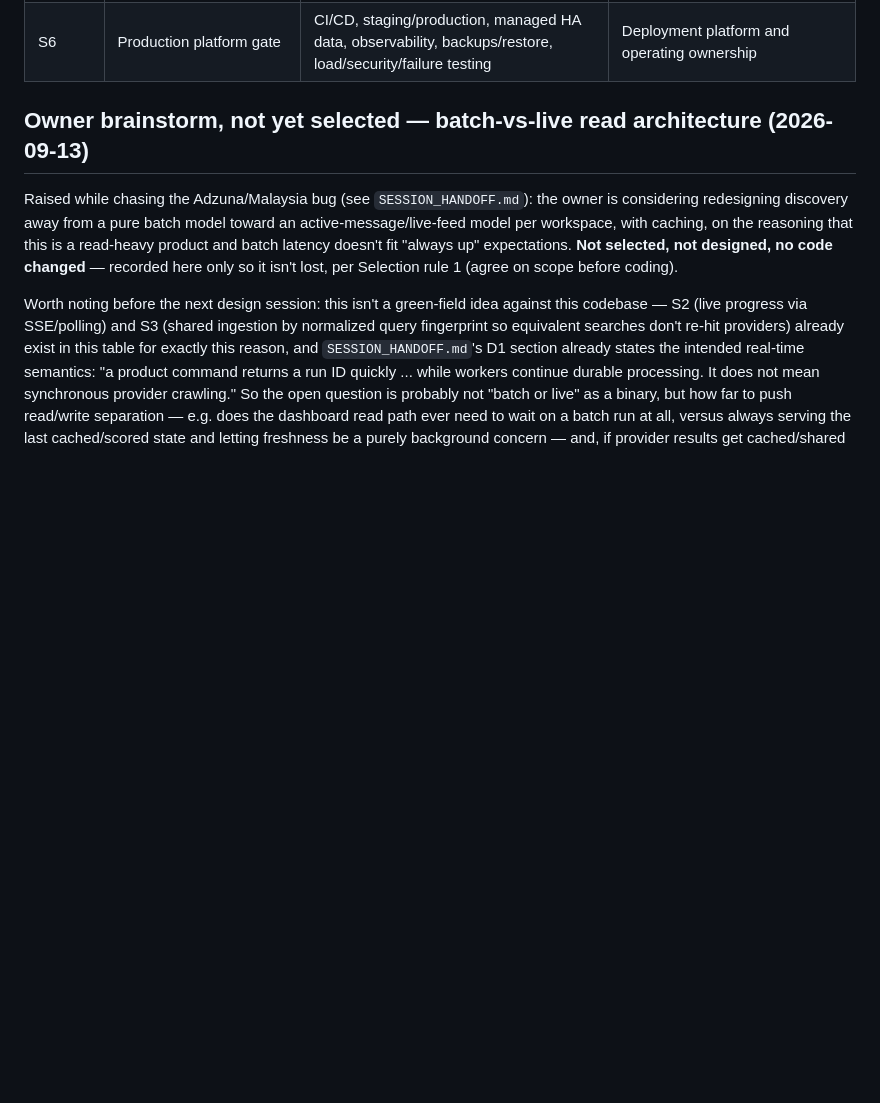
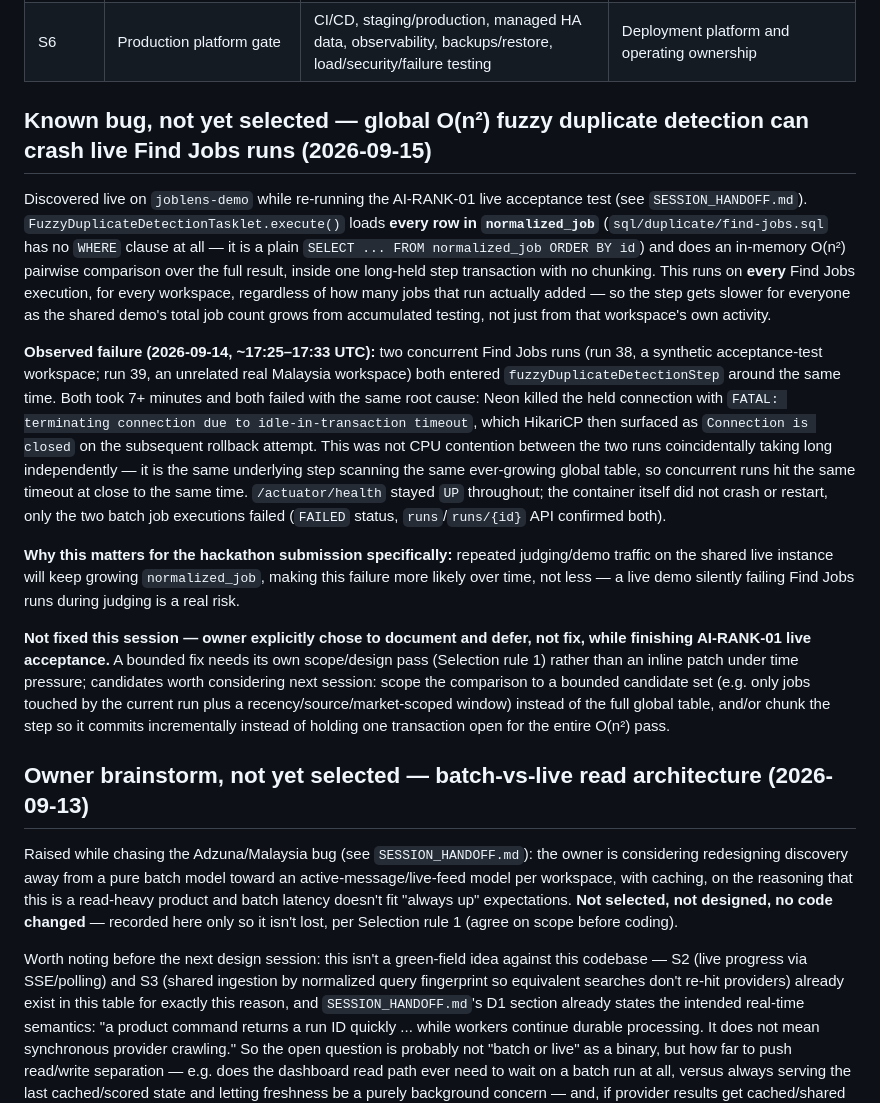
Before and after one commit to 2309ankit/joblens, a Markdown page: NEXT_MILESTONES.md, the part around the change. Drawn GitHub-style; blank space fills up the shorter version.

```diff
--- a/NEXT_MILESTONES.md
+++ b/NEXT_MILESTONES.md
@@ -33,6 +33,39 @@ of Done gates in [ENGINEERING_STANDARDS.md](ENGINEERING_STANDARDS.md).
 | S4 | Job Explorer and reviewed ranking quality | Add backend filters/sorts/keyset paging plus private feedback and Precision@10 | Stable run/corpus identity |
 | S5 | Résumé object lifecycle and privacy workflows | Add encrypted/scanned storage, retention, export, and deletion | Storage/retention/security decisions |
 | S6 | Production platform gate | CI/CD, staging/production, managed HA data, observability, backups/restore, load/security/failure testing | Deployment platform and operating ownership |
+
+## Known bug, not yet selected — global O(n²) fuzzy duplicate detection can crash live Find Jobs runs (2026-09-15)
+
+Discovered live on `joblens-demo` while re-running the AI-RANK-01 live acceptance test (see
+`SESSION_HANDOFF.md`). `FuzzyDuplicateDetectionTasklet.execute()` loads **every row in
+`normalized_job`** (`sql/duplicate/find-jobs.sql` has no `WHERE` clause at all — it is a plain
+`SELECT ... FROM normalized_job ORDER BY id`) and does an in-memory O(n²) pairwise comparison over
+the full result, inside one long-held step transaction with no chunking. This runs on **every** Find
+Jobs execution, for every workspace, regardless of how many jobs that run actually added — so the
+step gets slower for everyone as the shared demo's total job count grows from accumulated testing,
+not just from that workspace's own activity.
+
+**Observed failure (2026-09-14, ~17:25–17:33 UTC):** two concurrent Find Jobs runs (run 38, a
+synthetic acceptance-test workspace; run 39, an unrelated real Malaysia workspace) both entered
+`fuzzyDuplicateDetectionStep` around the same time. Both took 7+ minutes and both failed with the
+same root cause: Neon killed the held connection with `FATAL: terminating connection due to
+idle-in-transaction timeout`, which HikariCP then surfaced as `Connection is closed` on the
+subsequent rollback attempt. This was not CPU contention between the two runs coincidentally taking
+long independently — it is the same underlying step scanning the same ever-growing global table, so
+concurrent runs hit the same timeout at close to the same time. `/actuator/health` stayed `UP`
+throughout; the container itself did not crash or restart, only the two batch job executions failed
+(`FAILED` status, `runs`/`runs/{id}` API confirmed both).
+
+**Why this matters for the hackathon submission specifically:** repeated judging/demo traffic on the
+shared live instance will keep growing `normalized_job`, making this failure more likely over time,
+not less — a live demo silently failing Find Jobs runs during judging is a real risk.
+
+**Not fixed this session — owner explicitly chose to document and defer, not fix, while finishing
+AI-RANK-01 live acceptance.** A bounded fix needs its own scope/design pass (Selection rule 1) rather
+than an inline patch under time pressure; candidates worth considering next session: scope the
+comparison to a bounded candidate set (e.g. only jobs touched by the current run plus a
+recency/source/market-scoped window) instead of the full global table, and/or chunk the step so it
+commits incrementally instead of holding one transaction open for the entire O(n²) pass.
 
 ## Owner brainstorm, not yet selected — batch-vs-live read architecture (2026-09-13)
 
```
Also changed, not shown: SESSION_HANDOFF.md (+28 -17 lines).
